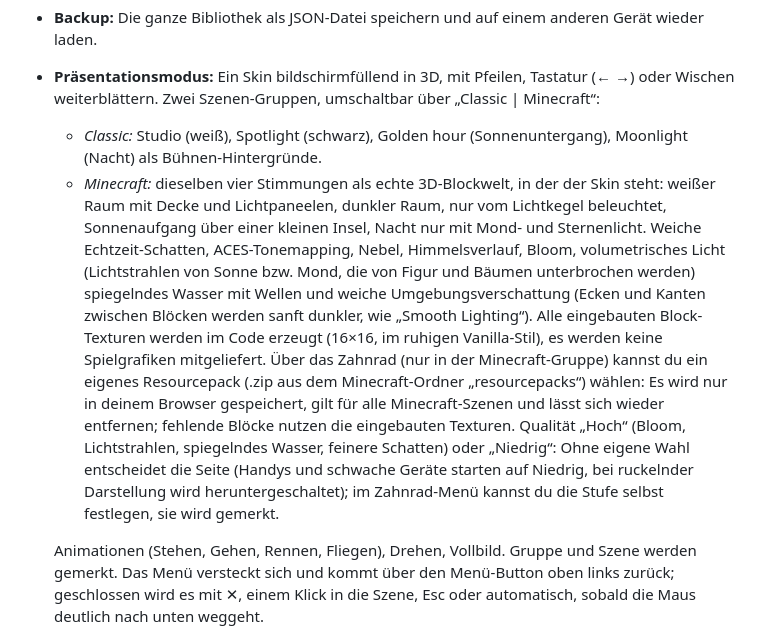
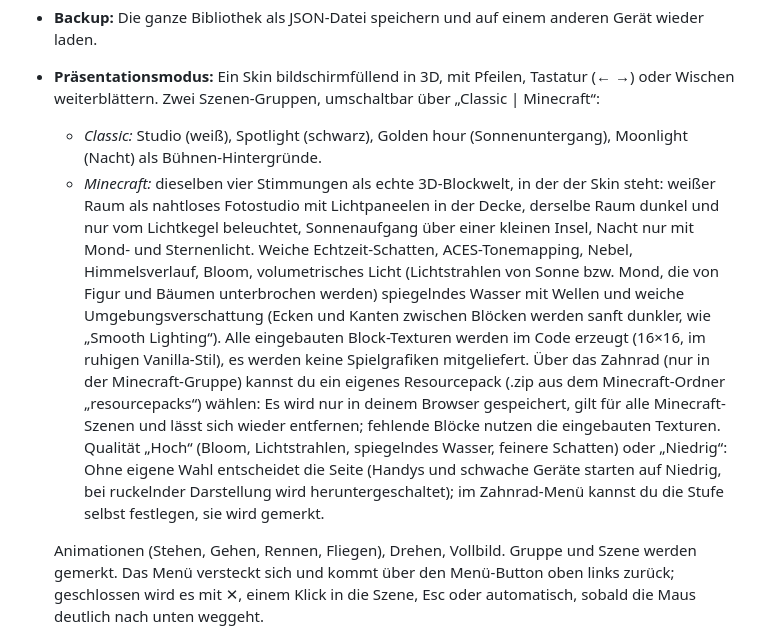
Before and after one commit to oberortm/minecraft-skin-library, a Markdown page: README.md, the part around the change. GitHub-like rendering.

Commit message:
README: Studio-Räume beschrieben
Co-Authored-By: Claude Opus 5.5 <noreply@anthropic.com>
Claude-Session: https://claude.ai/code/session_01VaqgRBRJdK6mRAfe7anJ7A

```diff
--- a/README.md
+++ b/README.md
@@ -16,7 +16,7 @@ Persönliche Minecraft-Skin-Bibliothek im Browser: Skins per Drag & Drop sammeln
 - **Backup:** Die ganze Bibliothek als JSON-Datei speichern und auf einem anderen Gerät wieder laden.
 - **Präsentationsmodus:** Ein Skin bildschirmfüllend in 3D, mit Pfeilen, Tastatur (← →) oder Wischen weiterblättern. Zwei Szenen-Gruppen, umschaltbar über „Classic | Minecraft“:
   - *Classic:* Studio (weiß), Spotlight (schwarz), Golden hour (Sonnenuntergang), Moonlight (Nacht) als Bühnen-Hintergründe.
-  - *Minecraft:* dieselben vier Stimmungen als echte 3D-Blockwelt, in der der Skin steht: weißer Raum mit Decke und Lichtpaneelen, dunkler Raum, nur vom Lichtkegel beleuchtet, Sonnenaufgang über einer kleinen Insel, Nacht nur mit Mond- und Sternenlicht. Weiche Echtzeit-Schatten, ACES-Tonemapping, Nebel, Himmelsverlauf, Bloom, volumetrisches Licht (Lichtstrahlen von Sonne bzw. Mond, die von Figur und Bäumen unterbrochen werden) spiegelndes Wasser mit Wellen und weiche Umgebungsverschattung (Ecken und Kanten zwischen Blöcken werden sanft dunkler, wie „Smooth Lighting“). Alle eingebauten Block-Texturen werden im Code erzeugt (16×16, im ruhigen Vanilla-Stil), es werden keine Spielgrafiken mitgeliefert. Über das Zahnrad (nur in der Minecraft-Gruppe) kannst du ein eigenes Resourcepack (.zip aus dem Minecraft-Ordner „resourcepacks“) wählen: Es wird nur in deinem Browser gespeichert, gilt für alle Minecraft-Szenen und lässt sich wieder entfernen; fehlende Blöcke nutzen die eingebauten Texturen. Qualität „Hoch“ (Bloom, Lichtstrahlen, spiegelndes Wasser, feinere Schatten) oder „Niedrig“: Ohne eigene Wahl entscheidet die Seite (Handys und schwache Geräte starten auf Niedrig, bei ruckelnder Darstellung wird heruntergeschaltet); im Zahnrad-Menü kannst du die Stufe selbst festlegen, sie wird gemerkt.
+  - *Minecraft:* dieselben vier Stimmungen als echte 3D-Blockwelt, in der der Skin steht: weißer Raum als nahtloses Fotostudio mit Lichtpaneelen in der Decke, derselbe Raum dunkel und nur vom Lichtkegel beleuchtet, Sonnenaufgang über einer kleinen Insel, Nacht nur mit Mond- und Sternenlicht. Weiche Echtzeit-Schatten, ACES-Tonemapping, Nebel, Himmelsverlauf, Bloom, volumetrisches Licht (Lichtstrahlen von Sonne bzw. Mond, die von Figur und Bäumen unterbrochen werden) spiegelndes Wasser mit Wellen und weiche Umgebungsverschattung (Ecken und Kanten zwischen Blöcken werden sanft dunkler, wie „Smooth Lighting“). Alle eingebauten Block-Texturen werden im Code erzeugt (16×16, im ruhigen Vanilla-Stil), es werden keine Spielgrafiken mitgeliefert. Über das Zahnrad (nur in der Minecraft-Gruppe) kannst du ein eigenes Resourcepack (.zip aus dem Minecraft-Ordner „resourcepacks“) wählen: Es wird nur in deinem Browser gespeichert, gilt für alle Minecraft-Szenen und lässt sich wieder entfernen; fehlende Blöcke nutzen die eingebauten Texturen. Qualität „Hoch“ (Bloom, Lichtstrahlen, spiegelndes Wasser, feinere Schatten) oder „Niedrig“: Ohne eigene Wahl entscheidet die Seite (Handys und schwache Geräte starten auf Niedrig, bei ruckelnder Darstellung wird heruntergeschaltet); im Zahnrad-Menü kannst du die Stufe selbst festlegen, sie wird gemerkt.
 
   Animationen (Stehen, Gehen, Rennen, Fliegen), Drehen, Vollbild. Gruppe und Szene werden gemerkt. Das Menü versteckt sich und kommt über den Menü-Button oben links zurück; geschlossen wird es mit ✕, einem Klick in die Szene, Esc oder automatisch, sobald die Maus deutlich nach unten weggeht.
 - **Oberfläche:** Ein klarer Look mit 3D-Figuren in den Karten, Hell/Dunkel und Englisch/Deutsch per Knopfdruck im Header.
```
